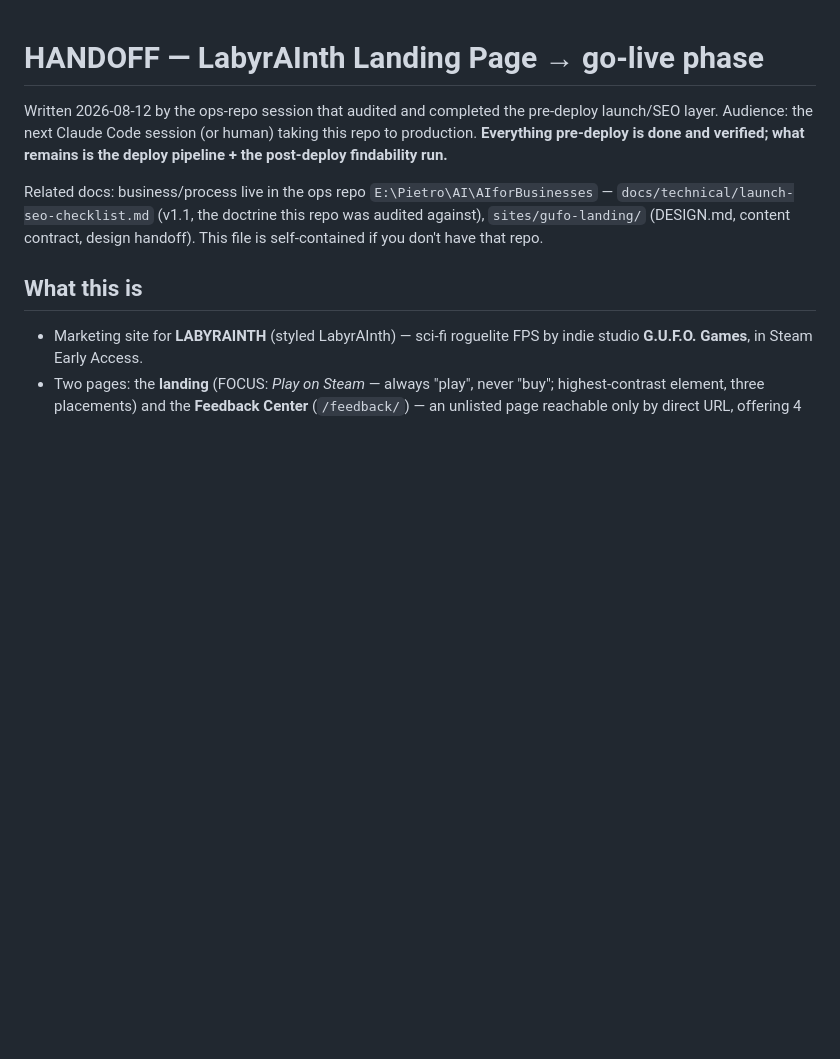
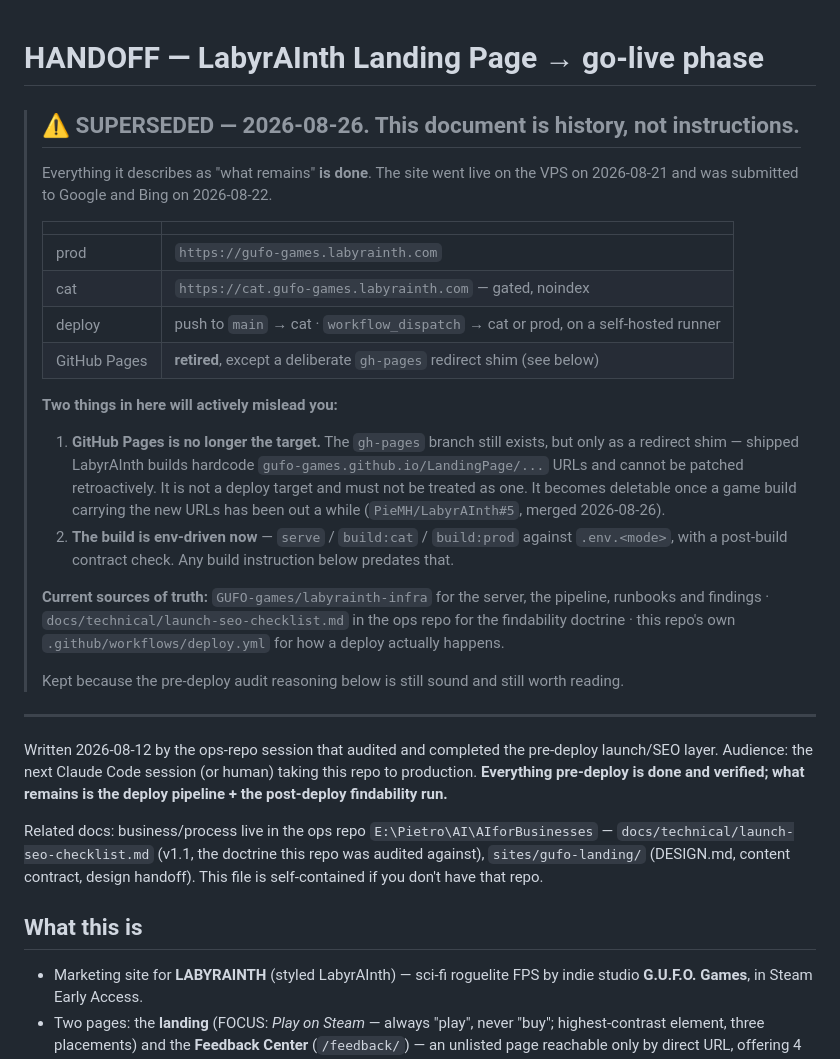
Before and after one commit to GUFO-games/LandingPage, a Markdown page: HANDOFF.md, the part around the change. Drawn GitHub-style; blank space fills up the shorter version.

Commit message:
HANDOFF: stamp as superseded
Everything it lists as 'what remains' is done - the site went live on the VPS
2026-08-21 and was submitted to Google and Bing on 2026-08-22.

Two things in it would actively mislead the next reader, so the banner names
them rather than leaving them to be discovered:

- GitHub Pages is no longer the deploy target. The gh-pages branch still
  exists, but only as a redirect shim, because shipped LabyrAInth builds
  hardcode the old URLs and cannot be patched. It must not be treated as a
  deploy target. PieMH/LabyrAInth#5 merged 2026-08-26, which starts the clock
  on retiring it.
- The build is env-driven now: serve / build:cat / build:prod against
  .env.<mode>, with a post-build contract check. Any build instruction in the
  body predates that.

Kept rather than deleted because the pre-deploy audit reasoning is still sound
and still worth reading.

Co-Authored-By: Claude Opus 5 <noreply@anthropic.com>

```diff
--- a/HANDOFF.md
+++ b/HANDOFF.md
@@ -1,4 +1,26 @@
 # HANDOFF — LabyrAInth Landing Page → go-live phase
+
+> ## ⚠️ SUPERSEDED — 2026-08-26. This document is history, not instructions.
+>
+> Everything it describes as "what remains" **is done**. The site went live on the VPS on 2026-08-21 and was submitted to Google and Bing on 2026-08-22.
+>
+> | | |
+> |---|---|
+> | prod | `https://gufo-games.labyrainth.com` |
+> | cat | `https://cat.gufo-games.labyrainth.com` — gated, noindex |
+> | deploy | push to `main` → cat · `workflow_dispatch` → cat or prod, on a self-hosted runner |
+> | GitHub Pages | **retired**, except a deliberate `gh-pages` redirect shim (see below) |
+>
+> **Two things in here will actively mislead you:**
+>
+> 1. **GitHub Pages is no longer the target.** The `gh-pages` branch still exists, but only as a redirect shim — shipped LabyrAInth builds hardcode `gufo-games.github.io/LandingPage/...` URLs and cannot be patched retroactively. It is not a deploy target and must not be treated as one. It becomes deletable once a game build carrying the new URLs has been out a while (`PieMH/LabyrAInth#5`, merged 2026-08-26).
+> 2. **The build is env-driven now** — `serve` / `build:cat` / `build:prod` against `.env.<mode>`, with a post-build contract check. Any build instruction below predates that.
+>
+> **Current sources of truth:** `GUFO-games/labyrainth-infra` for the server, the pipeline, runbooks and findings · `docs/technical/launch-seo-checklist.md` in the ops repo for the findability doctrine · this repo's own `.github/workflows/deploy.yml` for how a deploy actually happens.
+>
+> Kept because the pre-deploy audit reasoning below is still sound and still worth reading.
+
+---
 
 Written 2026-08-12 by the ops-repo session that audited and completed the pre-deploy launch/SEO layer. Audience: the next Claude Code session (or human) taking this repo to production. **Everything pre-deploy is done and verified; what remains is the deploy pipeline + the post-deploy findability run.**
 
```
